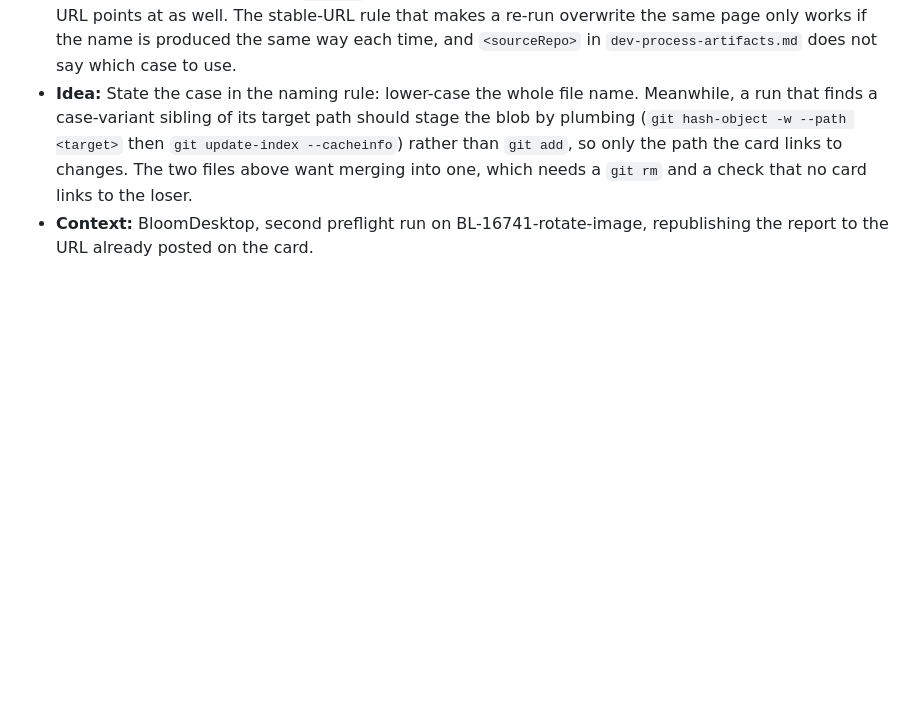
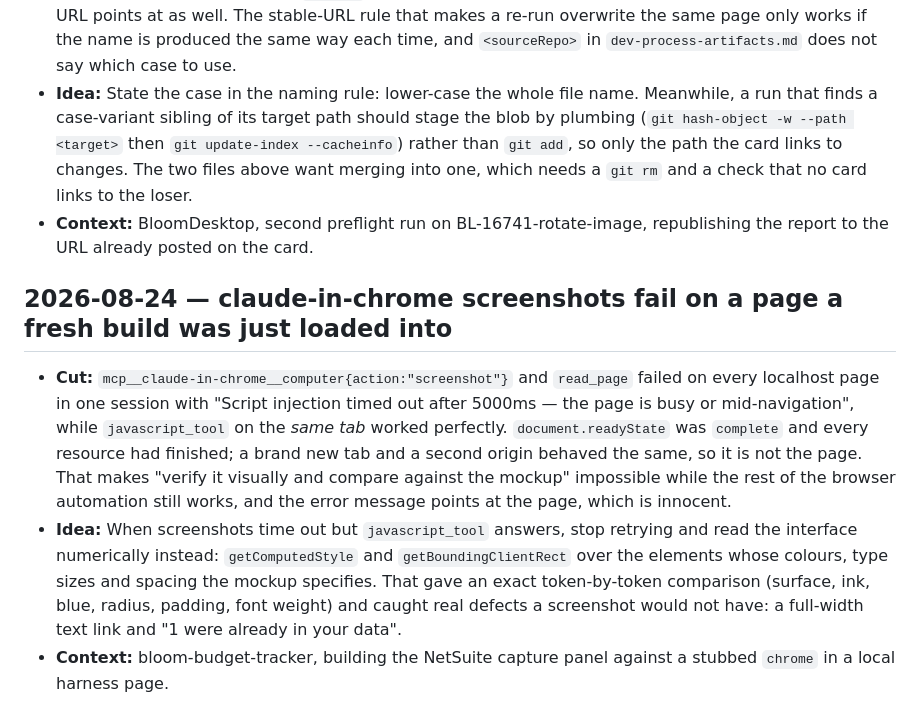
Before and after one commit to BloomBooks/bloom-team-skills, a Markdown page: PAPERCUTS.md, the part around the change. GitHub-like rendering; blank space fills up the shorter version.

Commit message:
Papercut: claude-in-chrome screenshots time out while javascript_tool works
Co-Authored-By: Claude Fable 5 <noreply@anthropic.com>

```diff
--- a/PAPERCUTS.md
+++ b/PAPERCUTS.md
@@ -498,3 +498,20 @@ run-bloom skill screenshot-check for dialogs when the app seems unresponsive.
   a `git rm` and a check that no card links to the loser.
 - **Context:** BloomDesktop, second preflight run on BL-16741-rotate-image, republishing the report
   to the URL already posted on the card.
+
+## 2026-08-24 — claude-in-chrome screenshots fail on a page a fresh build was just loaded into
+
+- **Cut:** `mcp__claude-in-chrome__computer{action:"screenshot"}` and `read_page` failed on every
+  localhost page in one session with "Script injection timed out after 5000ms — the page is busy or
+  mid-navigation", while `javascript_tool` on the *same tab* worked perfectly. `document.readyState`
+  was `complete` and every resource had finished; a brand new tab and a second origin behaved the
+  same, so it is not the page. That makes "verify it visually and compare against the mockup"
+  impossible while the rest of the browser automation still works, and the error message points at
+  the page, which is innocent.
+- **Idea:** When screenshots time out but `javascript_tool` answers, stop retrying and read the
+  interface numerically instead: `getComputedStyle` and `getBoundingClientRect` over the elements
+  whose colours, type sizes and spacing the mockup specifies. That gave an exact token-by-token
+  comparison (surface, ink, blue, radius, padding, font weight) and caught real defects a screenshot
+  would not have: a full-width text link and "1 were already in your data".
+- **Context:** bloom-budget-tracker, building the NetSuite capture panel against a stubbed `chrome`
+  in a local harness page.
```
